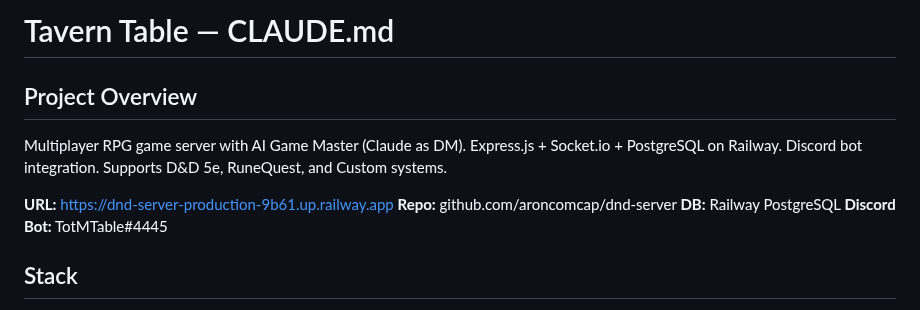
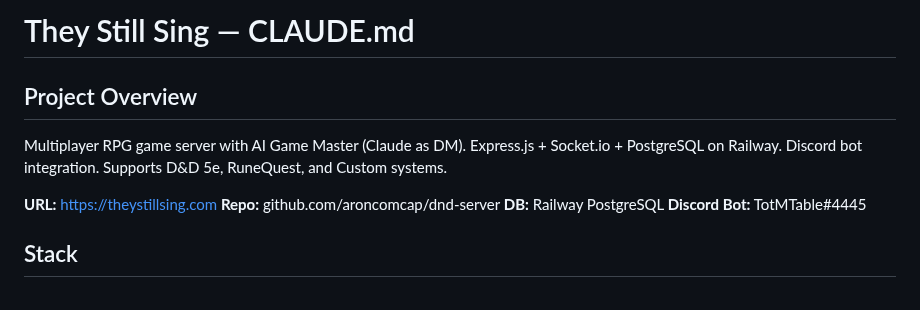
Before and after one commit to aroncomcap/dnd-server, a Markdown page: CLAUDE.md, the part around the change. Rendered like a GitHub page.

Commit message:
chore: auto-save CLAUDE.md

```diff
--- a/CLAUDE.md
+++ b/CLAUDE.md
@@ -1,10 +1,10 @@
-# Tavern Table — CLAUDE.md
-<!-- Last updated: 2026-04-18 -->
+# They Still Sing — CLAUDE.md
+<!-- Last updated: 2026-04-21 -->
 
 ## Project Overview
 Multiplayer RPG game server with AI Game Master (Claude as DM). Express.js + Socket.io + PostgreSQL on Railway. Discord bot integration. Supports D&D 5e, RuneQuest, and Custom systems.
 
-**URL:** https://dnd-server-production-9b61.up.railway.app
+**URL:** https://theystillsing.com
 **Repo:** github.com/aroncomcap/dnd-server
 **DB:** Railway PostgreSQL
 **Discord Bot:** TotMTable#4445
```
